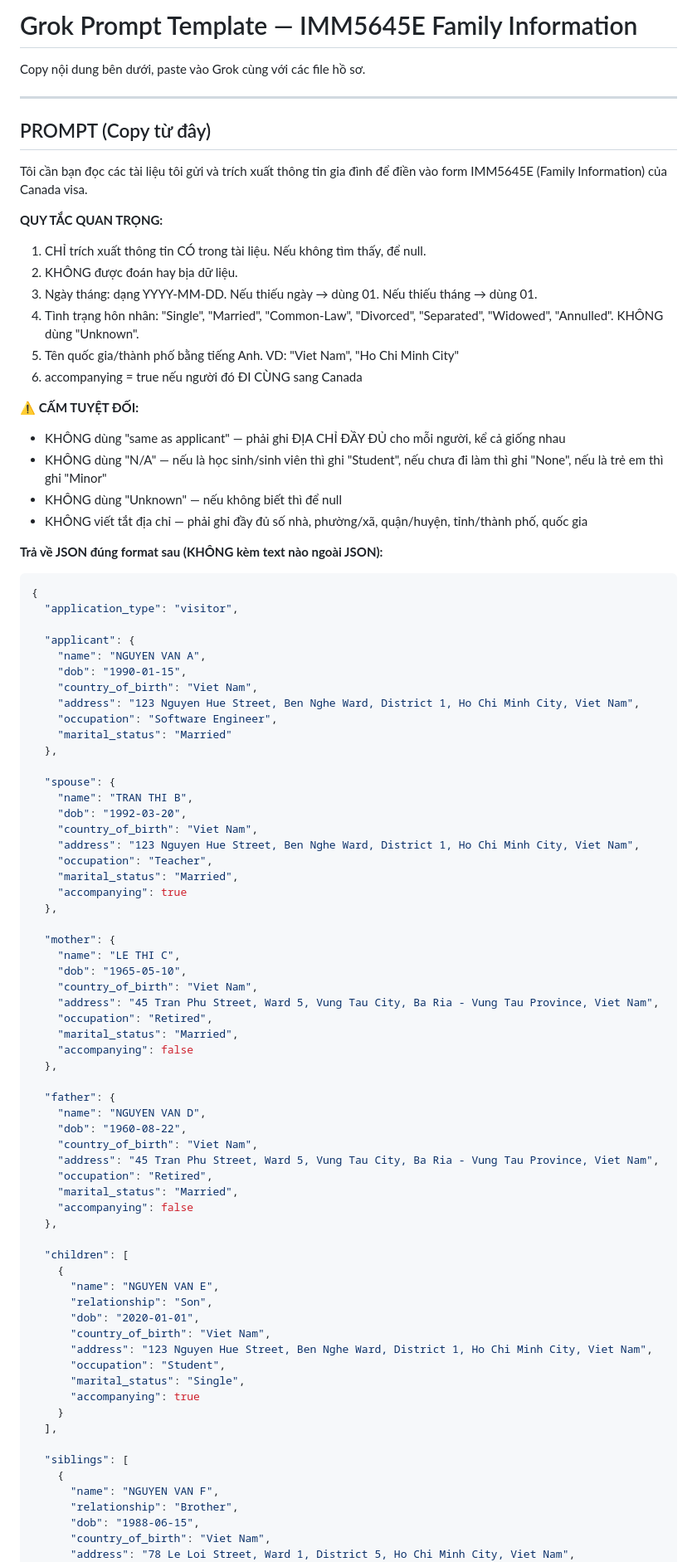
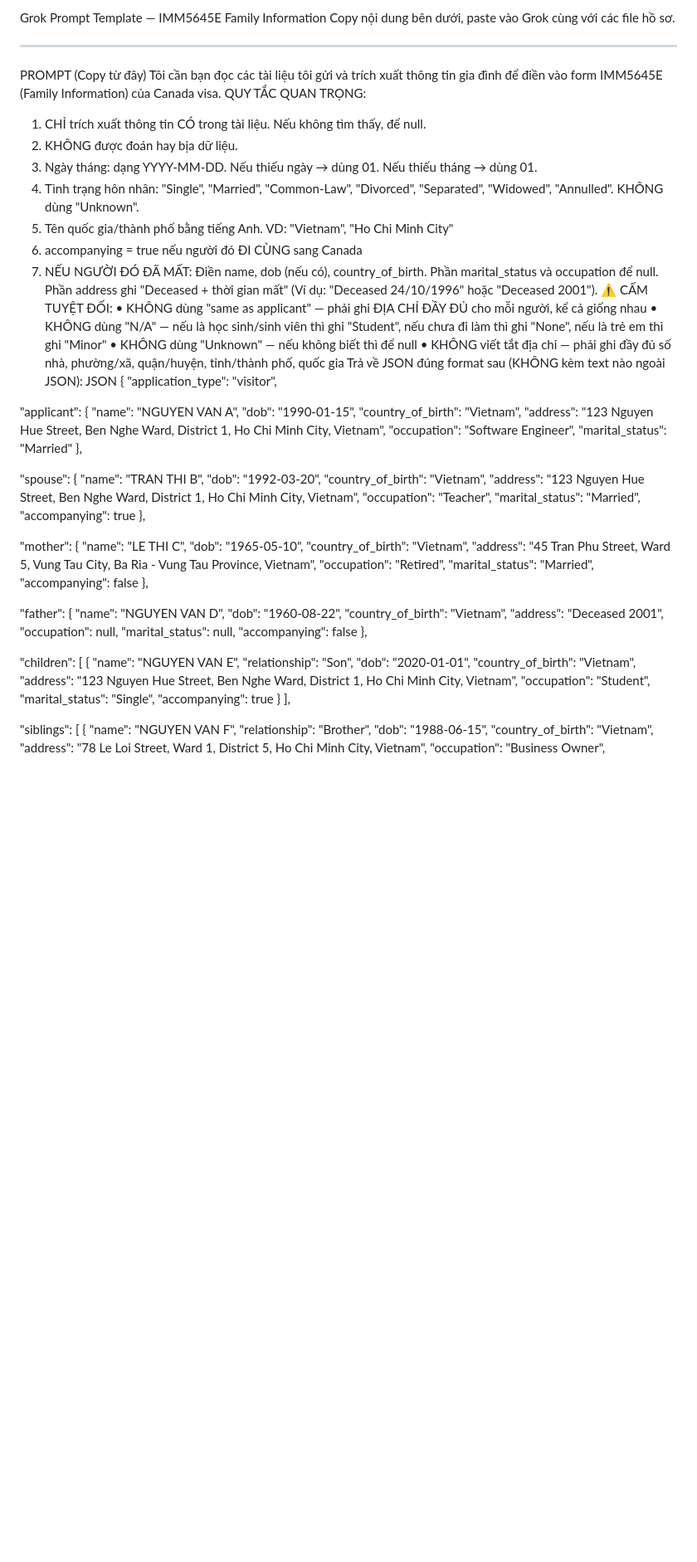
Before and after one commit to nhutminh23/AI-AGENT-FOR-WRITING-VISA-EXPLANATION-LETTERS, a Markdown page: canada_forms/grok_prompt_template.md, the part around one of its changes. Shown at 83% size. GitHub-like rendering; blank space fills up the shorter version.

Commit message:
update prompt imm5645

````diff
--- a/canada_forms/grok_prompt_template.md
+++ b/canada_forms/grok_prompt_template.md
@@ -1,38 +1,31 @@
-# Grok Prompt Template — IMM5645E Family Information
-
+Grok Prompt Template — IMM5645E Family Information
 Copy nội dung bên dưới, paste vào Grok cùng với các file hồ sơ.
-
----
-
-## PROMPT (Copy từ đây)
-
+________________________________________
+PROMPT (Copy từ đây)
 Tôi cần bạn đọc các tài liệu tôi gửi và trích xuất thông tin gia đình để điền vào form IMM5645E (Family Information) của Canada visa.
-
-**QUY TẮC QUAN TRỌNG:**
-1. CHỈ trích xuất thông tin CÓ trong tài liệu. Nếu không tìm thấy, để null.
-2. KHÔNG được đoán hay bịa dữ liệu.
-3. Ngày tháng: dạng YYYY-MM-DD. Nếu thiếu ngày → dùng 01. Nếu thiếu tháng → dùng 01.
-4. Tình trạng hôn nhân: "Single", "Married", "Common-Law", "Divorced", "Separated", "Widowed", "Annulled". KHÔNG dùng "Unknown".
-5. Tên quốc gia/thành phố bằng tiếng Anh. VD: "Viet Nam", "Ho Chi Minh City"
-6. accompanying = true nếu người đó ĐI CÙNG sang Canada
-
-**⚠️ CẤM TUYỆT ĐỐI:**
-- KHÔNG dùng "same as applicant" — phải ghi ĐỊA CHỈ ĐẦY ĐỦ cho mỗi người, kể cả giống nhau
-- KHÔNG dùng "N/A" — nếu là học sinh/sinh viên thì ghi "Student", nếu chưa đi làm thì ghi "None", nếu là trẻ em thì ghi "Minor"
-- KHÔNG dùng "Unknown" — nếu không biết thì để null
-- KHÔNG viết tắt địa chỉ — phải ghi đầy đủ số nhà, phường/xã, quận/huyện, tỉnh/thành phố, quốc gia
-
-**Trả về JSON đúng format sau (KHÔNG kèm text nào ngoài JSON):**
-
-```json
+QUY TẮC QUAN TRỌNG:
+1.	CHỈ trích xuất thông tin CÓ trong tài liệu. Nếu không tìm thấy, để null.
+2.	KHÔNG được đoán hay bịa dữ liệu.
+3.	Ngày tháng: dạng YYYY-MM-DD. Nếu thiếu ngày → dùng 01. Nếu thiếu tháng → dùng 01.
+4.	Tình trạng hôn nhân: "Single", "Married", "Common-Law", "Divorced", "Separated", "Widowed", "Annulled". KHÔNG dùng "Unknown".
+5.	Tên quốc gia/thành phố bằng tiếng Anh. VD: "Vietnam", "Ho Chi Minh City"
+6.	accompanying = true nếu người đó ĐI CÙNG sang Canada
+7.	NẾU NGƯỜI ĐÓ ĐÃ MẤT: Điền name, dob (nếu có), country_of_birth. Phần marital_status và occupation để null. Phần address ghi "Deceased + thời gian mất" (Ví dụ: "Deceased 24/10/1996" hoặc "Deceased 2001").
+⚠️ CẤM TUYỆT ĐỐI:
+•	KHÔNG dùng "same as applicant" — phải ghi ĐỊA CHỈ ĐẦY ĐỦ cho mỗi người, kể cả giống nhau
+•	KHÔNG dùng "N/A" — nếu là học sinh/sinh viên thì ghi "Student", nếu chưa đi làm thì ghi "None", nếu là trẻ em thì ghi "Minor"
+•	KHÔNG dùng "Unknown" — nếu không biết thì để null
+•	KHÔNG viết tắt địa chỉ — phải ghi đầy đủ số nhà, phường/xã, quận/huyện, tỉnh/thành phố, quốc gia
+Trả về JSON đúng format sau (KHÔNG kèm text nào ngoài JSON):
+JSON
 {
   "application_type": "visitor",
 
   "applicant": {
     "name": "NGUYEN VAN A",
     "dob": "1990-01-15",
-    "country_of_birth": "Viet Nam",
-    "address": "123 Nguyen Hue Street, Ben Nghe Ward, District 1, Ho Chi Minh City, Viet Nam",
+    "country_of_birth": "Vietnam",
+    "address": "123 Nguyen Hue Street, Ben Nghe Ward, District 1, Ho Chi Minh City, Vietnam",
     "occupation": "Software Engineer",
     "marital_status": "Married"
   },
@@ -40,8 +33,8 @@ Tôi cần bạn đọc các tài liệu tôi gửi và trích xuất thông tin
   "spouse": {
     "name": "TRAN THI B",
     "dob": "1992-03-20",
-    "country_of_birth": "Viet Nam",
-    "address": "123 Nguyen Hue Street, Ben Nghe Ward, District 1, Ho Chi Minh City, Viet Nam",
+    "country_of_birth": "Vietnam",
+    "address": "123 Nguyen Hue Street, Ben Nghe Ward, District 1, Ho Chi Minh City, Vietnam",
     "occupation": "Teacher",
     "marital_status": "Married",
     "accompanying": true
@@ -50,8 +43,8 @@ Tôi cần bạn đọc các tài liệu tôi gửi và trích xuất thông tin
   "mother": {
     "name": "LE THI C",
     "dob": "1965-05-10",
-    "country_of_birth": "Viet Nam",
-    "address": "45 Tran Phu Street, Ward 5, Vung Tau City, Ba Ria - Vung Tau Province, Viet Nam",
+    "country_of_birth": "Vietnam",
+    "address": "45 Tran Phu Street, Ward 5, Vung Tau City, Ba Ria - Vung Tau Province, Vietnam",
     "occupation": "Retired",
     "marital_status": "Married",
     "accompanying": false
@@ -60,10 +53,10 @@ Tôi cần bạn đọc các tài liệu tôi gửi và trích xuất thông tin
   "father": {
     "name": "NGUYEN VAN D",
     "dob": "1960-08-22",
-    "country_of_birth": "Viet Nam",
-    "address": "45 Tran Phu Street, Ward 5, Vung Tau City, Ba Ria - Vung Tau Province, Viet Nam",
-    "occupation": "Retired",
-    "marital_status": "Married",
+    "country_of_birth": "Vietnam",
+    "address": "Deceased 2001",
+    "occupation": null,
+    "marital_status": null,
     "accompanying": false
   },
 
@@ -72,8 +65,8 @@ Tôi cần bạn đọc các tài liệu tôi gửi và trích xuất thông tin
       "name": "NGUYEN VAN E",
       "relationship": "Son",
       "dob": "2020-01-01",
-      "country_of_birth": "Viet Nam",
-      "address": "123 Nguyen Hue Street, Ben Nghe Ward, District 1, Ho Chi Minh City, Viet Nam",
+      "country_of_birth": "Vietnam",
+      "address": "123 Nguyen Hue Street, Ben Nghe Ward, District 1, Ho Chi Minh City, Vietnam",
       "occupation": "Student",
       "marital_status": "Single",
       "accompanying": true
@@ -85,8 +78,8 @@ Tôi cần bạn đọc các tài liệu tôi gửi và trích xuất thông tin
       "name": "NGUYEN VAN F",
       "relationship": "Brother",
       "dob": "1988-06-15",
-      "country_of_birth": "Viet Nam",
-      "address": "78 Le Loi Street, Ward 1, District 5, Ho Chi Minh City, Viet Nam",
+      "country_of_birth": "Vietnam",
+      "address": "78 Le Loi Street, Ward 1, District 5, Ho Chi Minh City, Vietnam",
       "occupation": "Business Owner",
       "marital_status": "Married",
       "accompanying": false
````
Also changed, not shown: other parts of canada_forms/grok_prompt_template.md (+7 -9 lines).
